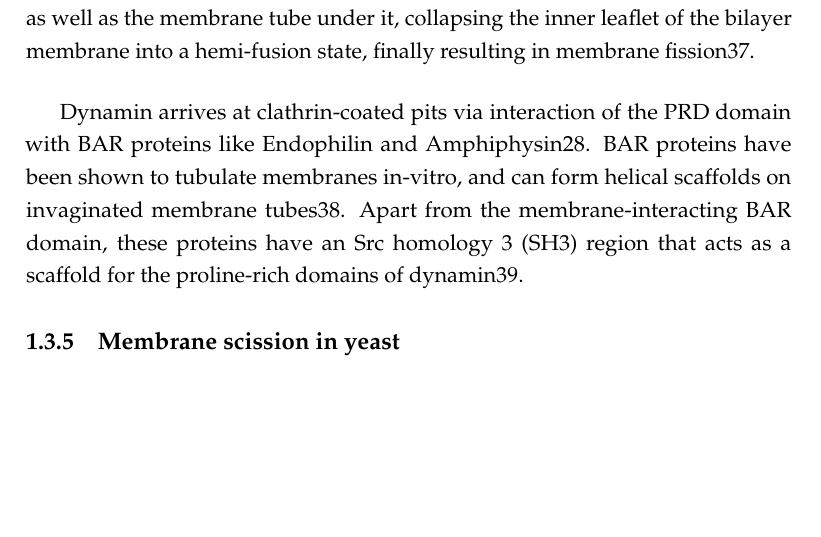
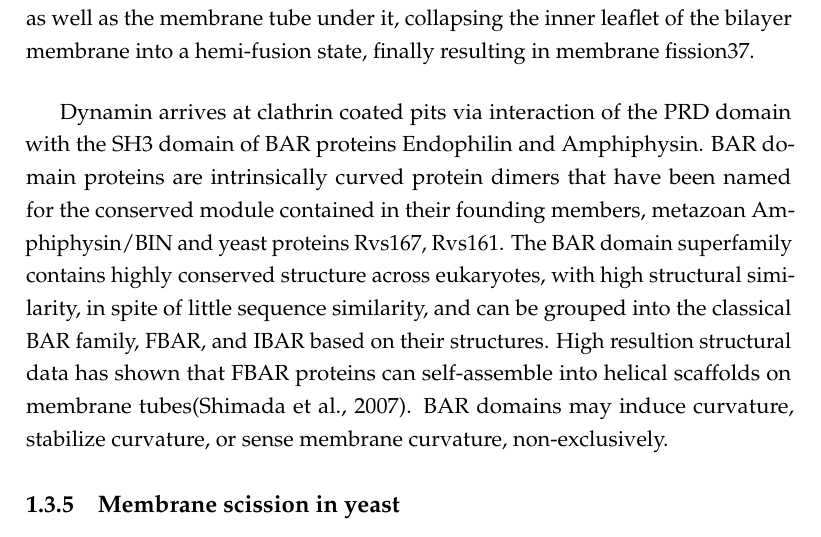
Before and after one commit to deepikaamenon/thesis_2021, a LaTeX thesis (main.tex, which reads Chapters/Intro.tex): part of page 22 of 25, cut so that both start at the same text, the shorter picture padded with empty space. Compiled offline with pdfLaTeX.

Commit message:
txs auto checkin

```diff
--- a/Chapters/Intro.tex
+++ b/Chapters/Intro.tex
@@ -42,7 +42,8 @@ In mammalian cells, membrane scission in endocytosis is effected by the combined
 Dynamins consist of a GTPase domain, a stalk region, a bundle signalling element that acts as the linker between the GTPase domain and stalk, a PIP2 binding pleckstrin homology domain (PH) domain and a proline rich domain (PRD) that extends beyond the GTPase domain34. In-vitro, dynamin oligomerizes into helical structures with the PH domain apposed against the membrane, and the GTPase domain facing away 35,36. Dynamin within the helical structure undergoes a conformation change upon GTP hydrolysis that constricts the helix as well as the membrane tube under it, collapsing the inner leaflet of the bilayer membrane into a hemi-fusion state, finally resulting in membrane fission37. \par
 
 \vspace{5mm}
-Dynamin arrives at clathrin-coated pits via interaction of the PRD domain with BAR proteins like Endophilin and Amphiphysin28. BAR proteins have been shown to tubulate membranes in-vitro, and can form helical scaffolds on invaginated membrane tubes38. Apart from the membrane-interacting BAR domain, these proteins have an Src homology 3 (SH3) region that acts as a scaffold for the proline-rich domains of dynamin39.
+Dynamin arrives at clathrin coated pits via interaction of the PRD domain with the SH3 domain of BAR proteins Endophilin and Amphiphysin. BAR domain proteins are intrinsically curved protein dimers that have been named for the conserved module contained in their founding members, metazoan Amphiphysin/BIN and yeast proteins Rvs167, Rvs161. The BAR domain superfamily contains highly conserved structure across eukaryotes, with high structural similarity, in spite of little sequence similarity, and can be grouped into the classical BAR family, FBAR, and IBAR based on their structures. High resultion structural data has shown that FBAR proteins can self-assemble into helical scaffolds on membrane tubes(Shimada et al., 2007). BAR domains may induce curvature, stabilize curvature, or sense membrane curvature, non-exclusively.
+
 
 
 	\subsection{Membrane scission in yeast}
```
